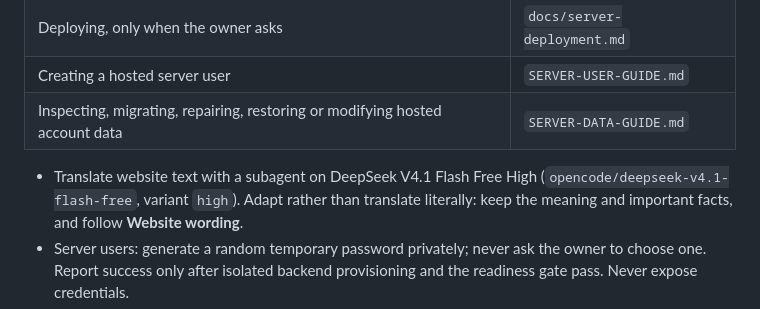
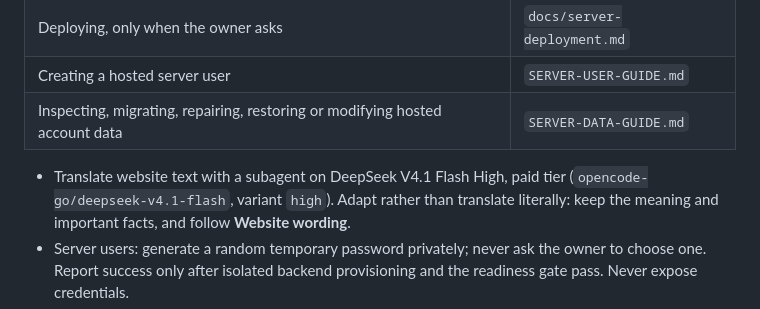
Before and after one commit to S-Sebb/GoodMorning, a Markdown page: AGENTS.md, the part around the change. Drawn GitHub-style.

Commit message:
Translate website text on the paid DeepSeek tier (#44)

```diff
--- a/AGENTS.md
+++ b/AGENTS.md
@@ -61,8 +61,8 @@ Read the matching guide before acting:
 | Creating a hosted server user | `SERVER-USER-GUIDE.md` |
 | Inspecting, migrating, repairing, restoring or modifying hosted account data | `SERVER-DATA-GUIDE.md` |
 
-- Translate website text with a subagent on DeepSeek V4.1 Flash Free High
-  (`opencode/deepseek-v4.1-flash-free`, variant `high`). Adapt rather than
+- Translate website text with a subagent on DeepSeek V4.1 Flash High, paid tier
+  (`opencode-go/deepseek-v4.1-flash`, variant `high`). Adapt rather than
   translate literally: keep the meaning and important facts, and follow
   **Website wording**.
 - Server users: generate a random temporary password privately; never ask the
```
